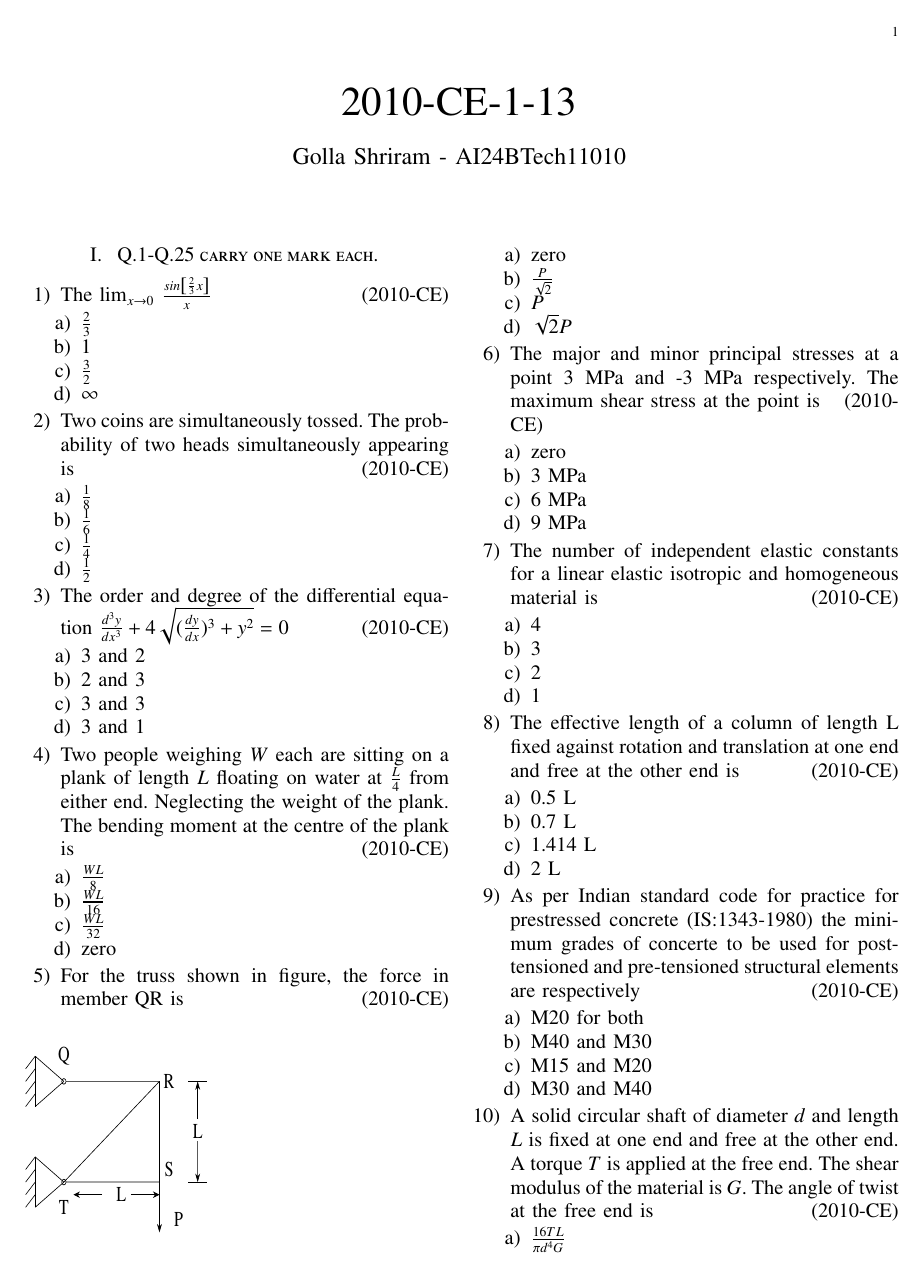
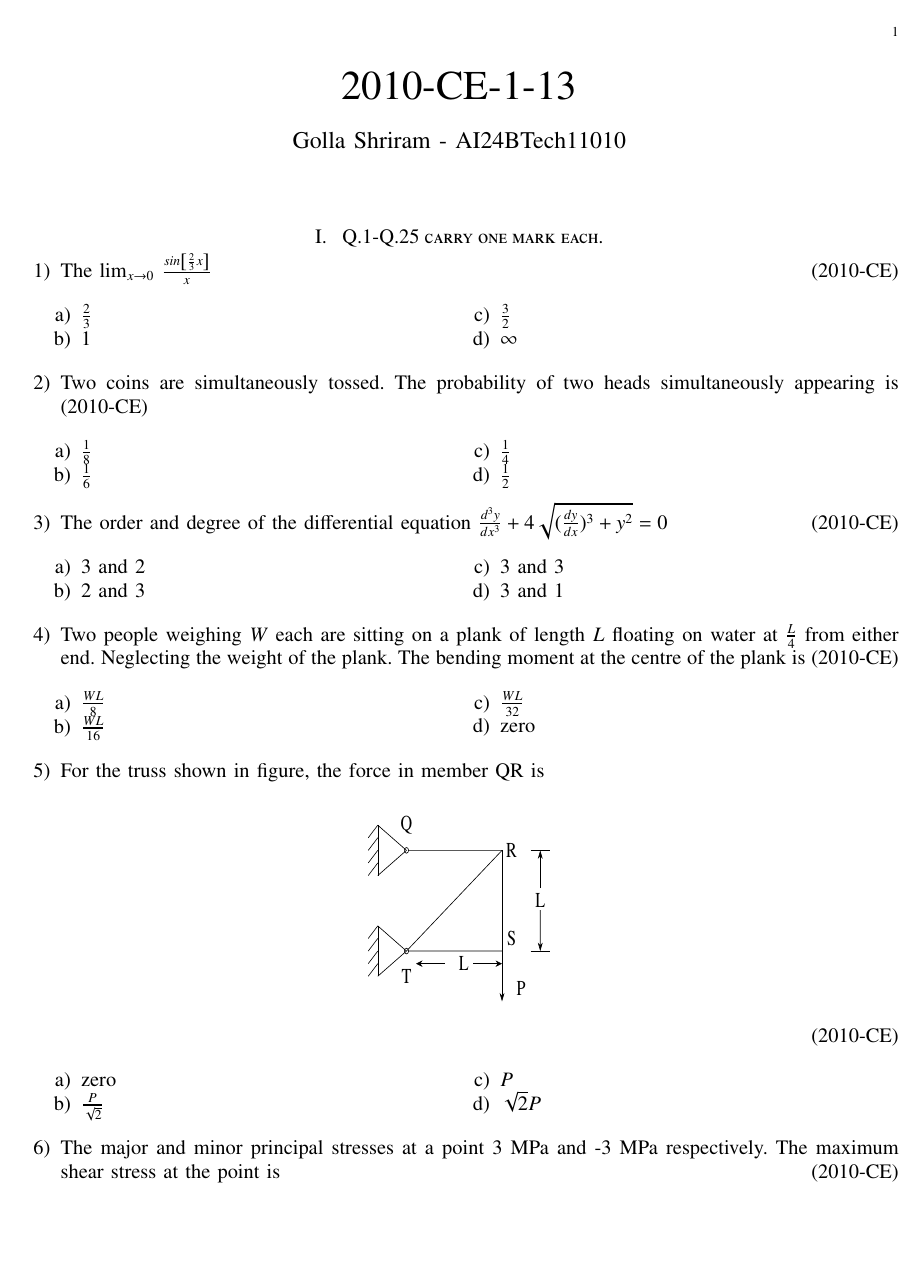
Before and after one commit to plmaras/EE1030, a LaTeX problem sheet (Gate-questions/Assignment4/Assignment4.tex): page 1 of 2. The pictures show the PDF file Gate-questions/Assignment4/Assignment4.pdf that the author committed with the source.

Commit message:
Add files via upload

```diff
--- a/Gate-questions/Assignment4/Assignment4.tex
+++ b/Gate-questions/Assignment4/Assignment4.tex
@@ -12,6 +12,7 @@
 \usepackage{circuitikz}
 \usepackage{enumitem}
 \usepackage{mathtools}
+\usepackage{multicol}
 \usepackage{gensymb}
 \usepackage{comment}
 \usepackage[breaklinks=true]{hyperref}
@@ -47,7 +48,7 @@
 \theoremstyle{remark}
 \newtheorem{rem}{Remark}
 \begin{document}
-
+\onecolumn
 \bibliographystyle{IEEEtran}
 
 \vspace{3cm}
@@ -67,18 +68,22 @@
 
 	 \item The {lim}$_{x \rightarrow 0}$ $\frac{sin{  \sbrak{\frac{2}{3} x}}}{x}$ \hfill{(2010-CE)}
 
+
+
 \begin{enumerate}
-	\item $\frac{2}{3}$
-	\item 1
-	\item $\frac{3}{2}$
-	\item $\infty$
-
+    \begin{multicols}{2}
+        \item $ \frac{2}{3} $
+        \item 1
+        \item $\frac{3}{2}$
+        \item $\infty$
+    \end{multicols}
 \end{enumerate}
 
 
 \item Two coins are simultaneously tossed. The probability of two heads simultaneously appearing is \hfill{(2010-CE)}
 
 		\begin{enumerate}
+		    \begin{multicols}{2}
 		\item $\frac{1}{8}$
 
 	\item $\frac{1}{6} $
@@ -86,31 +91,39 @@
 	\item $\frac{1}{4} $
 
 	\item $\frac{1}{2}$
+	 \end{multicols}
 		\end{enumerate}
 
 \item The order and degree of the differential equation $\frac{d^{3}y}{dx^3} + 4 \sqrt{ (\frac{dy}{dx})^{3} +y^2}  =  0$ \hfill{(2010-CE)}
 
 	\begin{enumerate}
+	  \begin{multicols}{2}
 \item 3 and 2
 \item 2 and 3
 \item 3 and 3
 \item 3 and 1
+\end{multicols}
+
 	\end{enumerate}
 
 
 \item Two people weighing $W$ each are sitting on a plank of length $L$ floating on water at $\frac{L}{4}$ from either end. Neglecting the weight of the plank. The bending moment at the centre of the plank is \hfill{(2010-CE)}
 
 	\begin{enumerate}
+	  \begin{multicols}{2}
      \item $\frac{WL}{8}$
 \item $\frac{WL}{16}$
 \item $\frac{WL}{32}$
 \item zero
+  \end{multicols}
 	\end{enumerate}
 
-\item For the truss shown in figure, the force in member QR is \begin{figure}[!ht]
+\item For the truss shown in figure, the force in member QR is
+
+\begin{figure}[!ht]
+\centering
 \resizebox{4 cm}{ 4 cm}{
 \begin{circuitikz}
-
 \tikzstyle{every node}=[font=\small]
 \draw (4.5,10.75) to[short, -o] (2,10.75) ;
 \draw (4.5,12.75) to[short, -o] (2,12.75) ;
@@ -154,11 +167,12 @@
 
 
 \begin{enumerate}
+    \begin{multicols}{2}
 	\item zero
 	\item $\frac{P}{\sqrt{2}}$
 	\item $P$
 	\item $\sqrt{2}P$
-
+  \end{multicols}
 \end{enumerate}
 
 
@@ -167,8 +181,7 @@
 \item The major and minor principal stresses at a point 3 MPa and -3 MPa respectively. The maximum shear stress at the point is \hfill{(2010-CE)}
 
 \begin{enumerate}
+    \begin{multicols}{2}
 	\item zero
 		\item 3 MPa
 		\item 6 MPa
-		\item 9 MPa
-\end{enumerate}
@@ -180,11 +197,13 @@
 	\item 3
 	\item 2
 	\item 1
+	  \end{multicols}
 \end{enumerate}
 
 \item The effective length of a column of length L fixed against rotation and translation at one end and free at the other end is \hfill{(2010-CE)}
 
 \begin{enumerate}
+    \begin{multicols}{2}
 	\item 0.5 L
 \item 0.7 L
 \item 1.414 L
@@ -205,4 +226,3 @@
 \item A solid circular shaft of diameter $d$ and length $L$ is fixed at one end and free at the other end. A torque $T$ is applied at the free end. The shear modulus of the material is $G$. The angle of twist at the free end is \hfill{(2010-CE)}
 
 \begin{enumerate}
-				\item $\frac{16TL}{\pi d^{4} G}$
@@ -213,11 +235,12 @@
 
-\item $\frac{128TL}{\pi d^{4} G}$
-
+\item $\frac{128TL}{\pi d^{4} G}$\
+  \end{multicols}
 \end{enumerate}
 
 \item  In a compaction test, $G, w, S$ and $e$ represent the specific gravity, water content, degree of saturation and void ratio of the soil sample, respectively. If $\gamma_{w}$ represents the unit weight of water and $\gamma_{d}$ represents the dry unit weight of the soil, the equation for zero air voids line is \hfill{(2010-CE)}
 
 \begin{enumerate}
+    \begin{multicols}{2}
     \item $\gamma_{d} = \frac{G \gamma_{w}}{1+Se}     $
 
 \item $\gamma_{d} = \frac{G \gamma_{w}}{1+Gw}     $
@@ -225,25 +248,28 @@
 \item $\gamma_{d} = \frac{Gw} {1+S\gamma_{w}}     $
 
 \item $\gamma_{d} = \frac{Gw}{1+Se}     $
-
+  \end{multicols}
 \end{enumerate}
 
 
 \item A fine grained soil has liquid limit of 60 and plastic limit of 20. As per the plasticity chart, according to IS classification, the soil is represented by the letter symbols\hfill{(2010-CE)}
 
 \begin{enumerate}
+    \begin{multicols}{2}
 	\item CL
 	\item CI
 	\item CH
 	\item CL-ML
-
+  \end{multicols}
 \end{enumerate}
 \item Quick sand condition occurs when	\hfill{(2010-CE)}
 	\begin{enumerate}
+	    \begin{multicols}{2}
 		\item the void ratio of the soil becomes 1.0
-		\item the upward seepage pressure in soil becomes zero
+		\item the upward seepage pressure in soil becomes zero\\
 		\item the upward seepage pressure in soil becomes equal to the saturated unit weight of the soil
 		\item the upward seepage pressure in soil becomes equal to the submerged unit weightof the soil
+		  \end{multicols}
 	\end{enumerate}
 
 \end{enumerate}
```
Also changed, not shown: Gate-questions/Assignment4/Assignment4.pdf, Gate-questions/Assignment4/Assignment4.tex (16 more changed lines), 1 other file.
